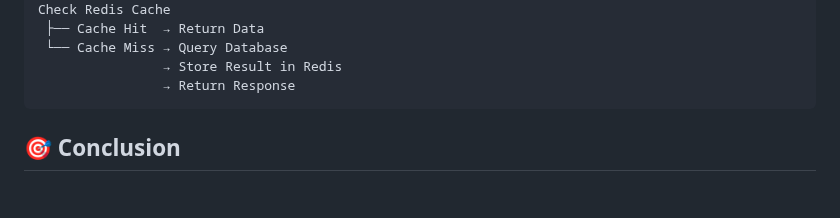
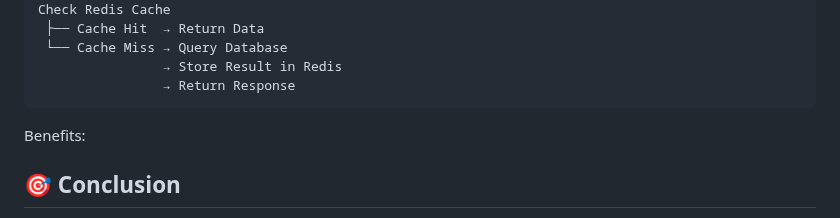
Before and after one commit to Yatharth224/E-Commerce-Web-Application, a Markdown page: README.md, the part around the change. GitHub-like rendering; blank space fills up the shorter version.

````diff
--- a/README.md
+++ b/README.md
@@ -358,6 +358,8 @@ Check Redis Cache
 ```
 
 
+Benefits:
+
 
 
 
````
